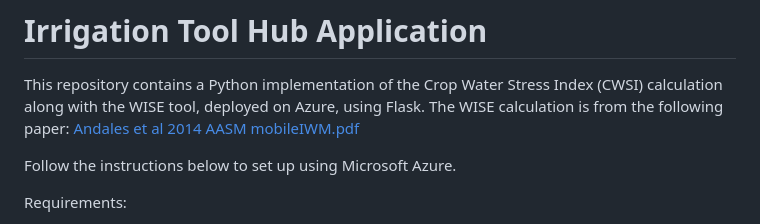
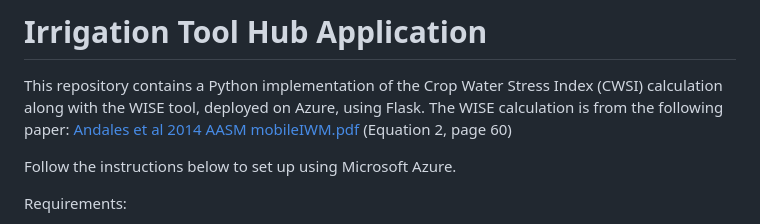
Before and after one commit to ahermze/Irrigation-Tool-Hub, a Markdown page: README.md, the part around the change. Drawn GitHub-style.

```diff
--- a/README.md
+++ b/README.md
@@ -1,6 +1,6 @@
 # Irrigation Tool Hub Application
 This repository contains a Python implementation of the Crop Water Stress Index (CWSI) calculation along with the WISE tool, deployed on Azure, using Flask. The WISE calculation is from the following paper:
-[Andales et al 2014 AASM mobileIWM.pdf](https://github.com/user-attachments/files/21639830/Andales.et.al.2014.AASM.mobileIWM.pdf)
+[Andales et al 2014 AASM mobileIWM.pdf](https://github.com/user-attachments/files/21639830/Andales.et.al.2014.AASM.mobileIWM.pdf) (Equation 2, page 60)
 
 Follow the instructions below to set up using Microsoft Azure.
 
```
